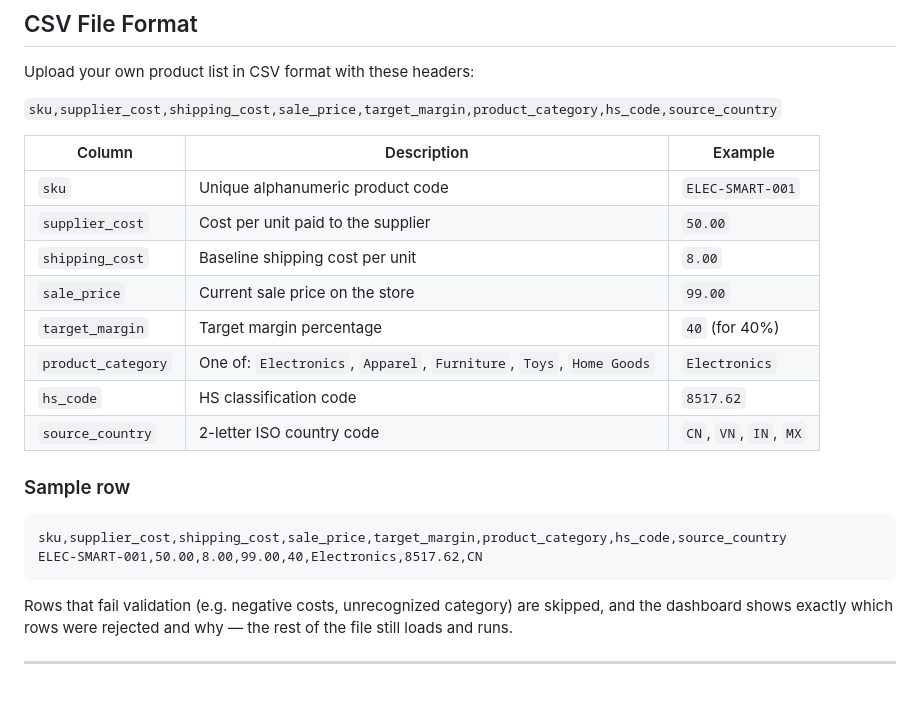
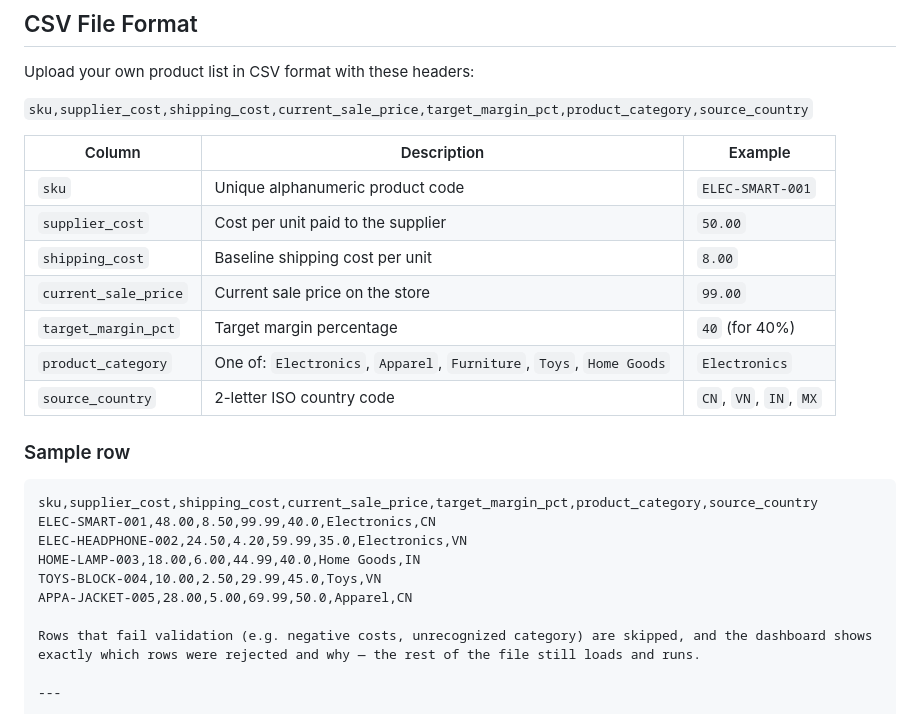
Before and after one commit to yashwardhan-chauhan/MarginGuard, a Markdown page: README.md, the part around one of its changes. GitHub-like rendering.

````diff
--- a/README.md
+++ b/README.md
@@ -65,25 +80,27 @@ Architecture Diagram <img width="1149" height="1369" alt="architecture_diagram"
 
 Upload your own product list in CSV format with these headers:
 
-`sku,supplier_cost,shipping_cost,sale_price,target_margin,product_category,hs_code,source_country`
+`sku,supplier_cost,shipping_cost,current_sale_price,target_margin_pct,product_category,source_country`
 
 | Column | Description | Example |
 |---|---|---|
 | `sku` | Unique alphanumeric product code | `ELEC-SMART-001` |
 | `supplier_cost` | Cost per unit paid to the supplier | `50.00` |
 | `shipping_cost` | Baseline shipping cost per unit | `8.00` |
-| `sale_price` | Current sale price on the store | `99.00` |
-| `target_margin` | Target margin percentage | `40` (for 40%) |
+| `current_sale_price` | Current sale price on the store | `99.00` |
+| `target_margin_pct` | Target margin percentage | `40` (for 40%) |
 | `product_category` | One of: `Electronics`, `Apparel`, `Furniture`, `Toys`, `Home Goods` | `Electronics` |
-| `hs_code` | HS classification code | `8517.62` |
 | `source_country` | 2-letter ISO country code | `CN`, `VN`, `IN`, `MX` |
 
 ### Sample row
 
 ```csv
-sku,supplier_cost,shipping_cost,sale_price,target_margin,product_category,hs_code,source_country
-ELEC-SMART-001,50.00,8.00,99.00,40,Electronics,8517.62,CN
-```
+sku,supplier_cost,shipping_cost,current_sale_price,target_margin_pct,product_category,source_country
+ELEC-SMART-001,48.00,8.50,99.99,40.0,Electronics,CN
+ELEC-HEADPHONE-002,24.50,4.20,59.99,35.0,Electronics,VN
+HOME-LAMP-003,18.00,6.00,44.99,40.0,Home Goods,IN
+TOYS-BLOCK-004,10.00,2.50,29.99,45.0,Toys,VN
+APPA-JACKET-005,28.00,5.00,69.99,50.0,Apparel,CN
 
 Rows that fail validation (e.g. negative costs, unrecognized category) are skipped, and the dashboard shows exactly which rows were rejected and why — the rest of the file still loads and runs.
 
````
Also changed, not shown: other parts of README.md (+20 -5 lines).
